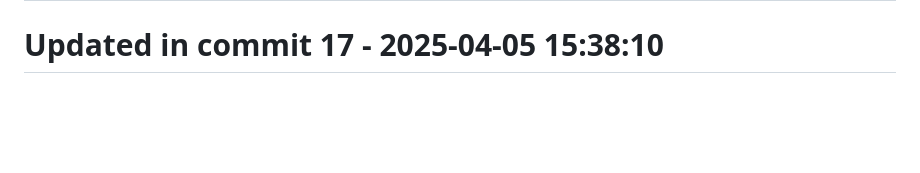
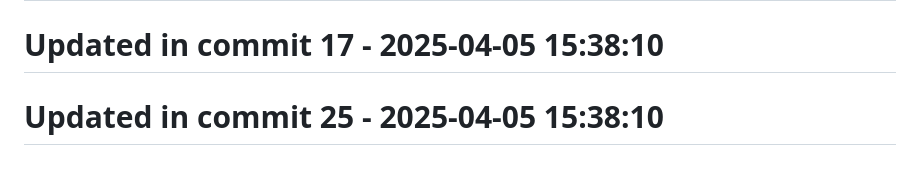
Before and after one commit to llamasearchai/llamadatasets, a Markdown page: README.md, the part around the change. GitHub-like rendering; blank space fills up the shorter version.

Commit message:
feat: Implement README functionality

```diff
--- a/README.md
+++ b/README.md
@@ -297,3 +297,5 @@ MIT
 # Updated in commit 9 - 2025-04-05 15:38:10
 
 # Updated in commit 17 - 2025-04-05 15:38:10
+
+# Updated in commit 25 - 2025-04-05 15:38:10
```
